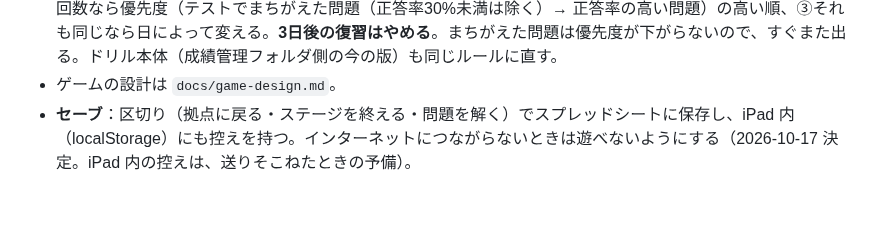
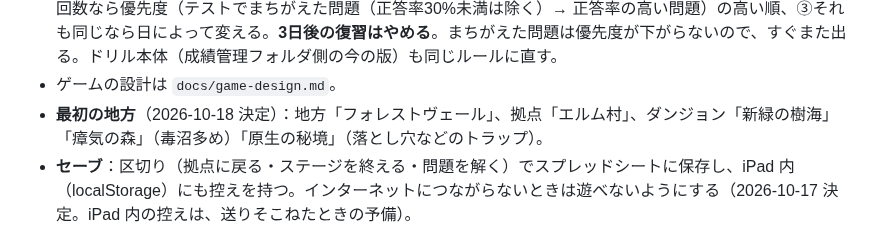
Before and after one commit to ozackdown0925-web/brain-dungeon, a Markdown page: CLAUDE.md, the part around the change. Rendered like a GitHub page; blank space fills up the shorter version.

```diff
--- a/CLAUDE.md
+++ b/CLAUDE.md
@@ -20,6 +20,7 @@ GitHub Pages（このリポジトリ ozackdown0925-web/brain-dungeon、**公開*
 - **ゲームの中のドリルは「毎日4問」そのもの**：冒険に出発したあとに、その日の4問（塾のテストの切り抜き問題）を解き、結果で報酬や宝箱の中身が変わる。結果はドリルの記録に入る。ドリルの新しい名前は「知恵の試練」（2026-10-17 決定）。
 - **出題のルール**（2026-10-17 保護者と決定）：算数・国語・理科・社会を1回の試練で1問ずつ（**試練は出発ごと**。1日に出発できる回数まで＝はじめは2回、最大8問。2026-10-17 決定。記録の形は変えず、同じ日・同じ教科の何番目の記録かで何回目かを見分ける。同じ日の2回目には、その日もう出した問題は出さない）。教科ごとに、①正解した回数が少ない問題ほど先（まだ解いていない問題とまちがえた問題は0回で同じ扱い）、②同じ回数なら優先度（テストでまちがえた問題（正答率30%未満は除く）→ 正答率の高い問題）の高い順、③それも同じなら日によって変える。**3日後の復習はやめる**。まちがえた問題は優先度が下がらないので、すぐまた出る。ドリル本体（成績管理フォルダ側の今の版）も同じルールに直す。
 - ゲームの設計は `docs/game-design.md`。
+- **最初の地方**（2026-10-18 決定）：地方「フォレストヴェール」、拠点「エルム村」、ダンジョン「新緑の樹海」「瘴気の森」（毒沼多め）「原生の秘境」（落とし穴などのトラップ）。
 - **セーブ**：区切り（拠点に戻る・ステージを終える・問題を解く）でスプレッドシートに保存し、iPad 内（localStorage）にも控えを持つ。インターネットにつながらないときは遊べないようにする（2026-10-17 決定。iPad 内の控えは、送りそこねたときの予備）。
 - **GAS のコードもこのリポジトリで管理**し、clasp でPCから反映する（`gas/` フォルダ）。手順と窓口の一覧は `gas/設定手順.md`。ゲームのセーブは「セーブ」シート（プレイヤーごとに1行）、区切りの控えは「セーブの控え」（10回分）、冒険の記録は「冒険の記録」シート。保護者の暗証番号は**固定**（2026-10-17 決定）。スプレッドシートのメニュー「Brain Dungeon」から1回入れ、GAS で確かめる（ハッシュでスクリプトプロパティに置く）。番号はコードにもリポジトリにも書かない。`gas/*.html` は GAS が配る旧画面（ゲームに切りかわったら消す）。
 - **GAS の URL は端末で1回入れる**（2026-10-17 決定）：ゲームをはじめて開いたときに、URL とプレイヤー用の鍵を入れて、その端末が覚える（`config.js` には書かない）。GAS とのやりとりは `js/game/sync.js`。
```
Also changed, not shown: docs/game-design.md (+6 -0 lines).
